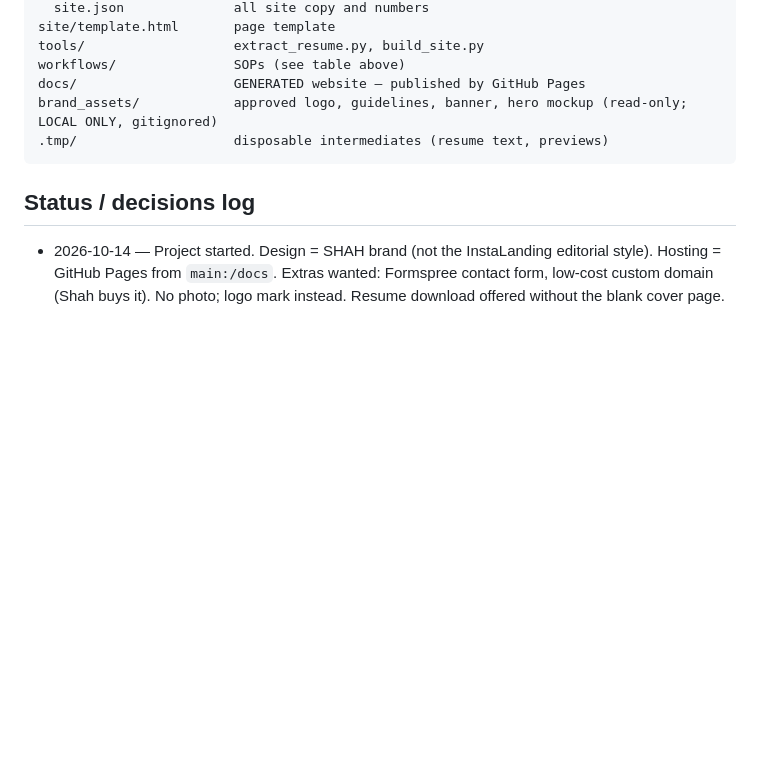
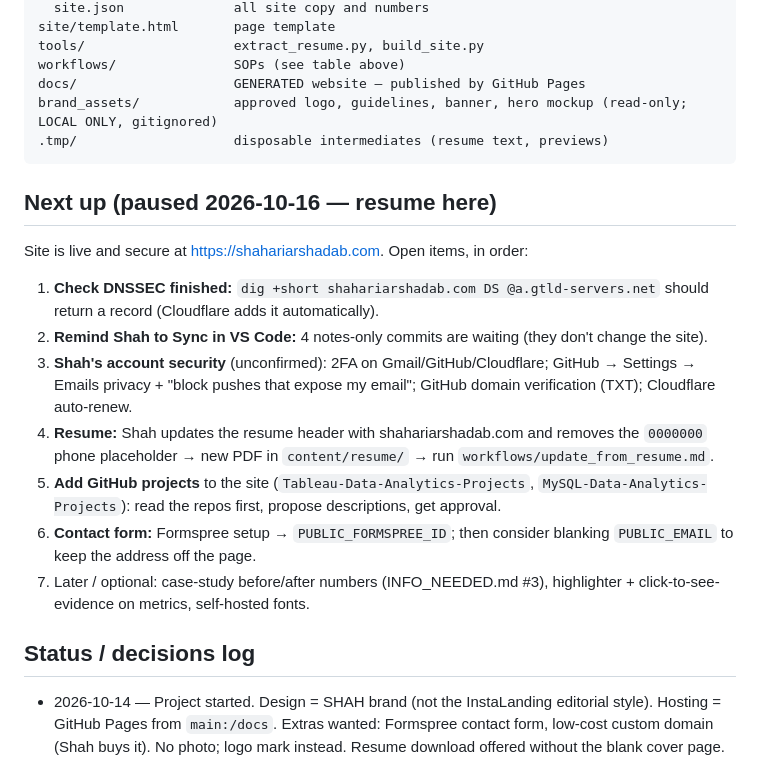
Before and after one commit to shahariar-shadab/shahariar-shadab.github.io, a Markdown page: CLAUDE.md, the part around the change. Rendered like a GitHub page; blank space fills up the shorter version.

Commit message:
Add next-session to-do list to CLAUDE.md
Co-Authored-By: Claude Opus 5.5 <noreply@anthropic.com>

````diff
--- a/CLAUDE.md
+++ b/CLAUDE.md
@@ -92,6 +92,17 @@ brand_assets/            approved logo, guidelines, banner, hero mockup (read-on
 .tmp/                    disposable intermediates (resume text, previews)
 ```
 
+## Next up (paused 2026-10-16 — resume here)
+
+Site is live and secure at https://shahariarshadab.com. Open items, in order:
+1. **Check DNSSEC finished:** `dig +short shahariarshadab.com DS @a.gtld-servers.net` should return a record (Cloudflare adds it automatically).
+2. **Remind Shah to Sync in VS Code:** 4 notes-only commits are waiting (they don't change the site).
+3. **Shah's account security** (unconfirmed): 2FA on Gmail/GitHub/Cloudflare; GitHub → Settings → Emails privacy + "block pushes that expose my email"; GitHub domain verification (TXT); Cloudflare auto-renew.
+4. **Resume:** Shah updates the resume header with shahariarshadab.com and removes the `0000000` phone placeholder → new PDF in `content/resume/` → run `workflows/update_from_resume.md`.
+5. **Add GitHub projects** to the site (`Tableau-Data-Analytics-Projects`, `MySQL-Data-Analytics-Projects`): read the repos first, propose descriptions, get approval.
+6. **Contact form:** Formspree setup → `PUBLIC_FORMSPREE_ID`; then consider blanking `PUBLIC_EMAIL` to keep the address off the page.
+7. Later / optional: case-study before/after numbers (INFO_NEEDED.md #3), highlighter + click-to-see-evidence on metrics, self-hosted fonts.
+
 ## Status / decisions log
 
 - 2026-10-14 — Project started. Design = SHAH brand (not the InstaLanding editorial style). Hosting = GitHub Pages from `main:/docs`. Extras wanted: Formspree contact form, low-cost custom domain (Shah buys it). No photo; logo mark instead. Resume download offered without the blank cover page.
````
